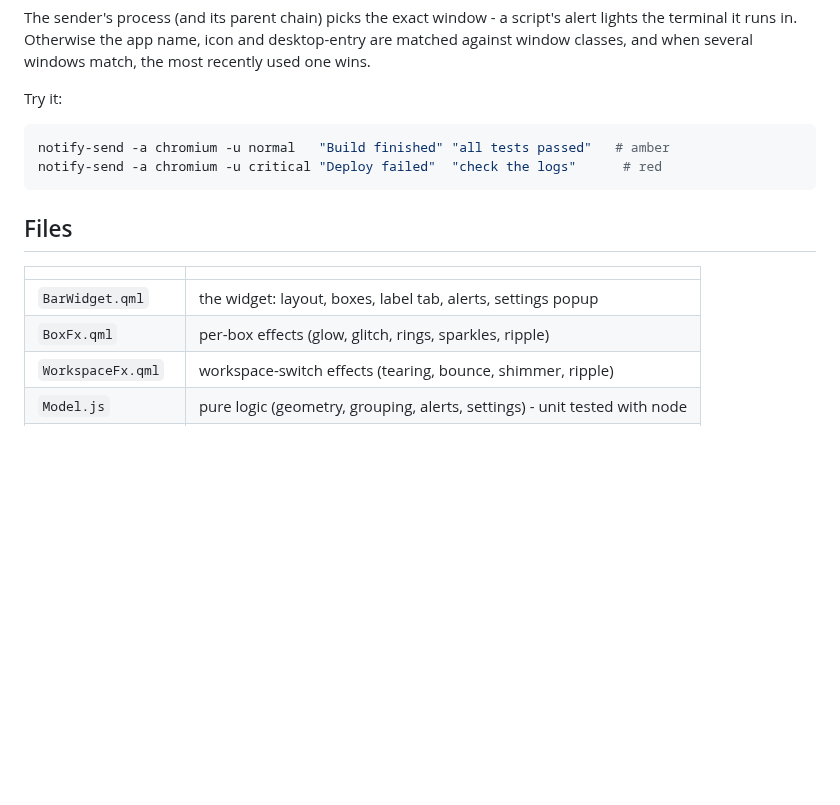
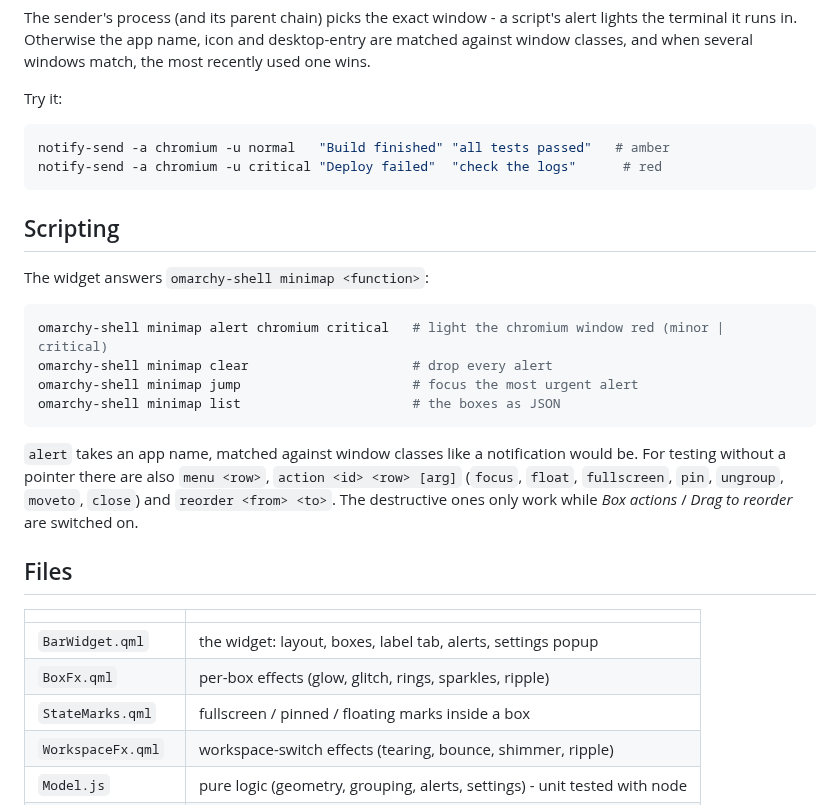
Before and after one commit to jgarza9788/minimap, a Markdown page: README.md, the part around one of its changes. GitHub-like rendering; blank space fills up the shorter version.

````diff
--- a/README.md
+++ b/README.md
@@ -106,12 +125,29 @@ notify-send -a chromium -u normal   "Build finished" "all tests passed"   # ambe
 notify-send -a chromium -u critical "Deploy failed"  "check the logs"      # red
 ```
 
+## Scripting
+
+The widget answers `omarchy-shell minimap <function>`:
+
+```bash
+omarchy-shell minimap alert chromium critical   # light the chromium window red (minor | critical)
+omarchy-shell minimap clear                     # drop every alert
+omarchy-shell minimap jump                      # focus the most urgent alert
+omarchy-shell minimap list                      # the boxes as JSON
+```
+
+`alert` takes an app name, matched against window classes like a notification would be. For
+testing without a pointer there are also `menu <row>`, `action <id> <row> [arg]` (`focus`, `float`,
+`fullscreen`, `pin`, `ungroup`, `moveto`, `close`) and `reorder <from> <to>`. The destructive ones
+only work while *Box actions* / *Drag to reorder* are switched on.
+
 ## Files
 
 | | |
 |---|---|
 | `BarWidget.qml` | the widget: layout, boxes, label tab, alerts, settings popup |
 | `BoxFx.qml` | per-box effects (glow, glitch, rings, sparkles, ripple) |
+| `StateMarks.qml` | fullscreen / pinned / floating marks inside a box |
 | `WorkspaceFx.qml` | workspace-switch effects (tearing, bounce, shimmer, ripple) |
 | `Model.js` | pure logic (geometry, grouping, alerts, settings) - unit tested with node |
 | `bin/notify-watch` | notification stream for any daemon |
````
Also changed, not shown: other parts of README.md (+22 -3 lines), previews/markers.png (added), previews/menu.png (added), previews/move-to-workspace.png (added), 6 other files.
